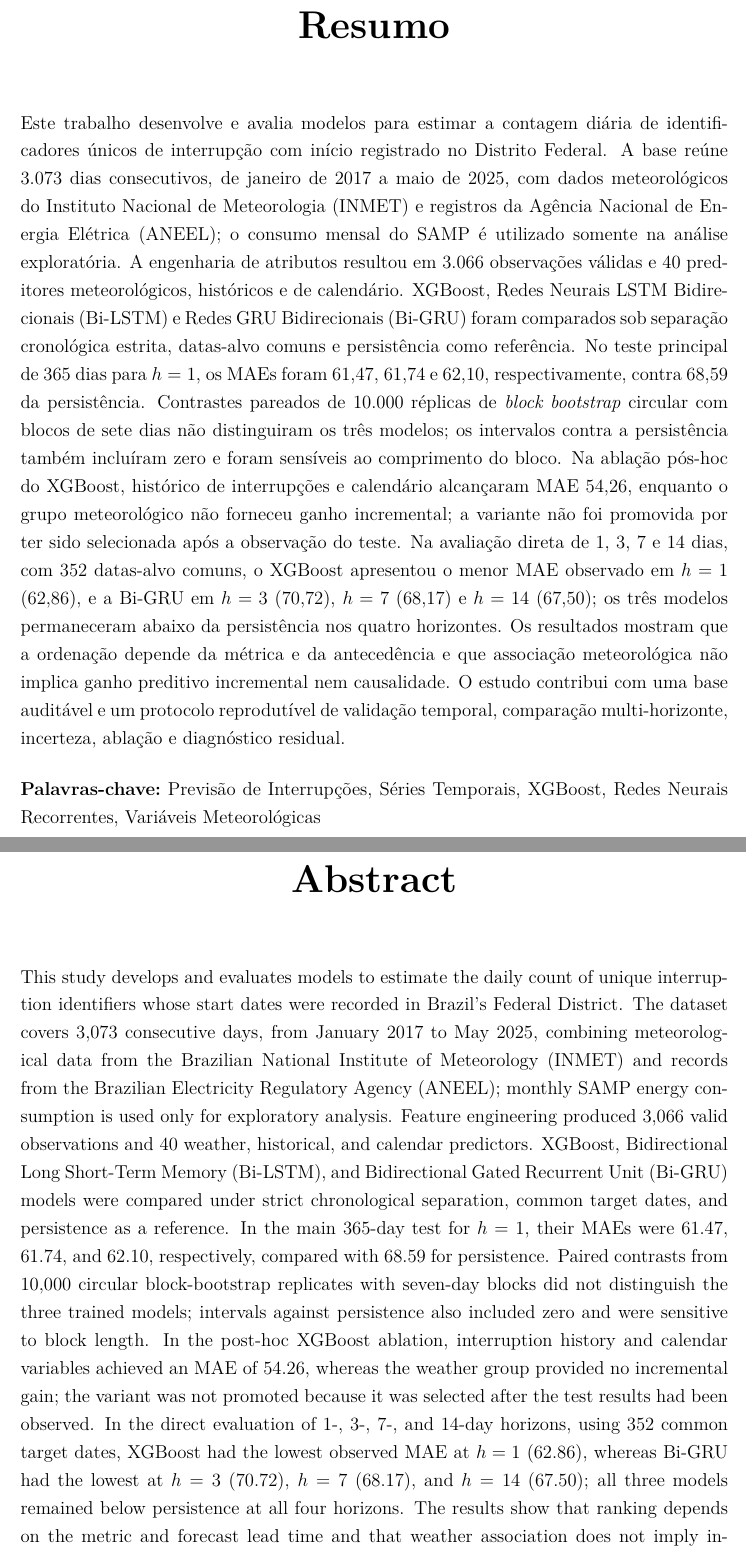
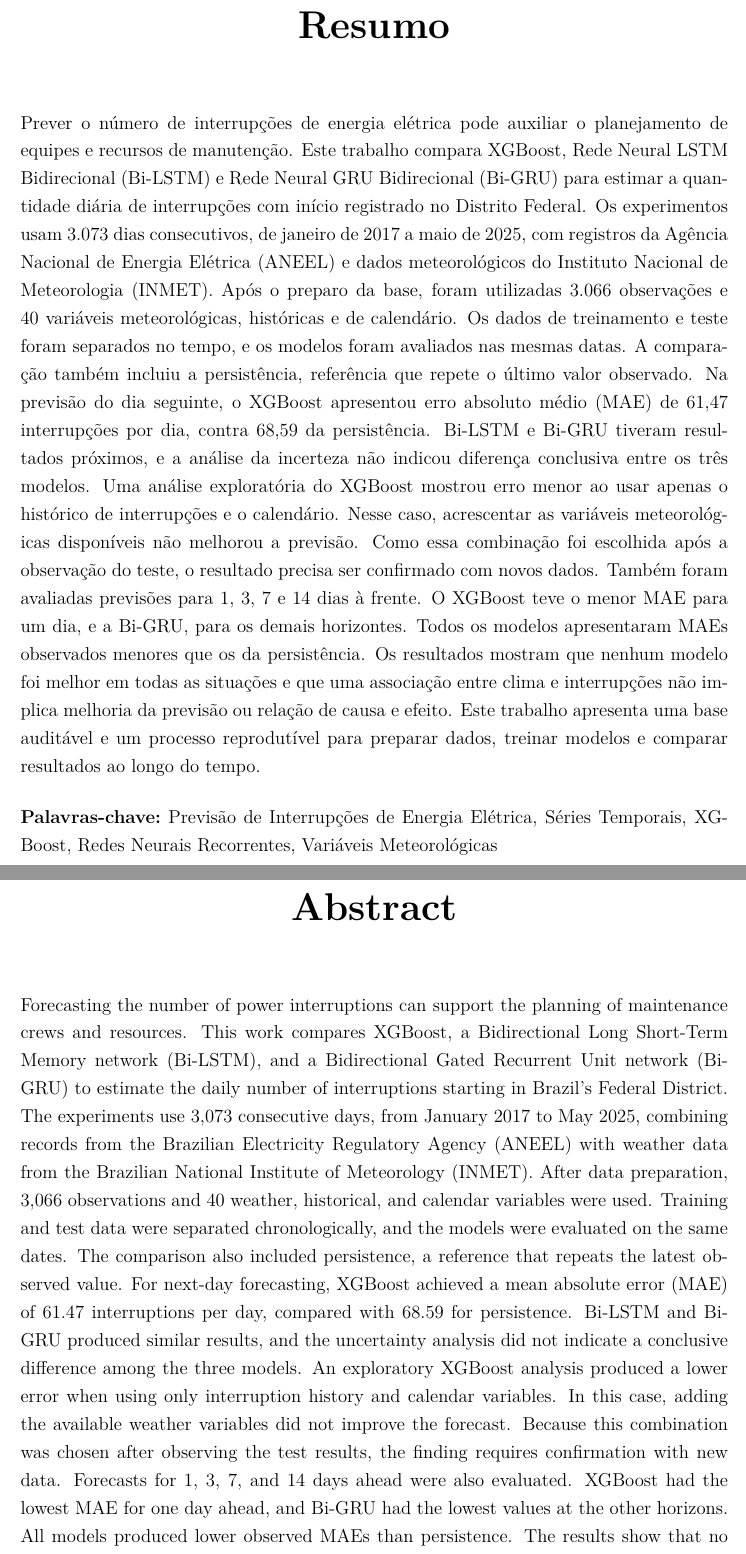
Before and after one commit to Mathweuzz/Modelagem-Preditiva-de-Falhas-na-Rede-Eletrica-do-Distrito-Federal, a LaTeX thesis (Monografia/monografia.tex, which reads Monografia/tex/abstract.tex, Monografia/tex/resumo.tex): two parts of pages 7 and 8 of 202, joined at a grey line, cut so that both start at the same text. Compiled offline with pdfLaTeX; a missing font is replaced by an installed copy or a similar font.

Commit message:
Aprimora clareza do resumo e do abstract

```diff
--- a/Monografia/monografia.tex
+++ b/Monografia/monografia.tex
@@ -76,7 +76,7 @@
 
 \titulo{Predição de Interrupções no Fornecimento de Energia Elétrica no Distrito Federal: Um Estudo Comparativo entre XGBoost e Redes Neurais Recorrentes Bidirecionais}%
 
-\palavraschave{Previsão de Interrupções, Séries Temporais, XGBoost, Redes Neurais Recorrentes, Variáveis Meteorológicas}%
+\palavraschave{Previsão de Interrupções de Energia Elétrica, Séries Temporais, XGBoost, Redes Neurais Recorrentes, Variáveis Meteorológicas}%
 \keywords{Power Outage Forecasting, Time Series, XGBoost, Recurrent Neural Networks, Weather Variables}%
 
 \newcommand{\unbcic}{\texttt{UnB-CIC}}%
--- a/Monografia/tex/abstract.tex
+++ b/Monografia/tex/abstract.tex
@@ -1 +1 @@
-This study develops and evaluates models to estimate the daily count of unique interruption identifiers whose start dates were recorded in Brazil's Federal District. The dataset covers 3,073 consecutive days, from January 2017 to May 2025, combining meteorological data from the Brazilian National Institute of Meteorology (INMET) and records from the Brazilian Electricity Regulatory Agency (ANEEL); monthly SAMP energy consumption is used only for exploratory analysis. Feature engineering produced 3,066 valid observations and 40 weather, historical, and calendar predictors. XGBoost, Bidirectional Long Short-Term Memory (Bi-LSTM), and Bidirectional Gated Recurrent Unit (Bi-GRU) models were compared under strict chronological separation, common target dates, and persistence as a reference. In the main 365-day test for $h=1$, their MAEs were 61.47, 61.74, and 62.10, respectively, compared with 68.59 for persistence. Paired contrasts from 10,000 circular block-bootstrap replicates with seven-day blocks did not distinguish the three trained models; intervals against persistence also included zero and were sensitive to block length. In the post-hoc XGBoost ablation, interruption history and calendar variables achieved an MAE of 54.26, whereas the weather group provided no incremental gain; the variant was not promoted because it was selected after the test results had been observed. In the direct evaluation of 1-, 3-, 7-, and 14-day horizons, using 352 common target dates, XGBoost had the lowest observed MAE at $h=1$ (62.86), whereas Bi-GRU had the lowest at $h=3$ (70.72), $h=7$ (68.17), and $h=14$ (67.50); all three models remained below persistence at all four horizons. The results show that ranking depends on the metric and forecast lead time and that weather association does not imply incremental predictive gain or causality. The study contributes an auditable dataset and a reproducible protocol for temporal validation, multi-horizon comparison, uncertainty, ablation, and residual diagnostics.
+Forecasting the number of power interruptions can support the planning of maintenance crews and resources. This work compares XGBoost, a Bidirectional Long Short-Term Memory network (Bi-LSTM), and a Bidirectional Gated Recurrent Unit network (Bi-GRU) to estimate the daily number of interruptions starting in Brazil's Federal District. The experiments use 3,073 consecutive days, from January 2017 to May 2025, combining records from the Brazilian Electricity Regulatory Agency (ANEEL) with weather data from the Brazilian National Institute of Meteorology (INMET). After data preparation, 3,066 observations and 40 weather, historical, and calendar variables were used. Training and test data were separated chronologically, and the models were evaluated on the same dates. The comparison also included persistence, a reference that repeats the latest observed value. For next-day forecasting, XGBoost achieved a mean absolute error (MAE) of 61.47 interruptions per day, compared with 68.59 for persistence. Bi-LSTM and Bi-GRU produced similar results, and the uncertainty analysis did not indicate a conclusive difference among the three models. An exploratory XGBoost analysis produced a lower error when using only interruption history and calendar variables. In this case, adding the available weather variables did not improve the forecast. Because this combination was chosen after observing the test results, the finding requires confirmation with new data. Forecasts for 1, 3, 7, and 14 days ahead were also evaluated. XGBoost had the lowest MAE for one day ahead, and Bi-GRU had the lowest values at the other horizons. All models produced lower observed MAEs than persistence. The results show that no model was best in every setting and that an association between weather and interruptions does not imply better forecasts or a causal relationship. This work presents an auditable dataset and a reproducible process for preparing data, training models, and comparing results over time.
--- a/Monografia/tex/resumo.tex
+++ b/Monografia/tex/resumo.tex
@@ -1 +1 @@
-Este trabalho desenvolve e avalia modelos para estimar a contagem diária de identificadores únicos de interrupção com início registrado no Distrito Federal. A base reúne 3.073 dias consecutivos, de janeiro de 2017 a maio de 2025, com dados meteorológicos do Instituto Nacional de Meteorologia (INMET) e registros da Agência Nacional de Energia Elétrica (ANEEL); o consumo mensal do SAMP é utilizado somente na análise exploratória. A engenharia de atributos resultou em 3.066 observações válidas e 40 preditores meteorológicos, históricos e de calendário. XGBoost, Redes Neurais LSTM Bidirecionais (Bi-LSTM) e Redes GRU Bidirecionais (Bi-GRU) foram comparados sob separação cronológica estrita, datas-alvo comuns e persistência como referência. No teste principal de 365 dias para $h=1$, os MAEs foram 61,47, 61,74 e 62,10, respectivamente, contra 68,59 da persistência. Contrastes pareados de 10.000 réplicas de \textit{block bootstrap} circular com blocos de sete dias não distinguiram os três modelos; os intervalos contra a persistência também incluíram zero e foram sensíveis ao comprimento do bloco. Na ablação pós-hoc do XGBoost, histórico de interrupções e calendário alcançaram MAE 54,26, enquanto o grupo meteorológico não forneceu ganho incremental; a variante não foi promovida por ter sido selecionada após a observação do teste. Na avaliação direta de 1, 3, 7 e 14 dias, com 352 datas-alvo comuns, o XGBoost apresentou o menor MAE observado em $h=1$ (62,86), e a Bi-GRU em $h=3$ (70,72), $h=7$ (68,17) e $h=14$ (67,50); os três modelos permaneceram abaixo da persistência nos quatro horizontes. Os resultados mostram que a ordenação depende da métrica e da antecedência e que associação meteorológica não implica ganho preditivo incremental nem causalidade. O estudo contribui com uma base auditável e um protocolo reprodutível de validação temporal, comparação multi-horizonte, incerteza, ablação e diagnóstico residual.
+Prever o número de interrupções de energia elétrica pode auxiliar o planejamento de equipes e recursos de manutenção. Este trabalho compara XGBoost, Rede Neural LSTM Bidirecional (Bi-LSTM) e Rede Neural GRU Bidirecional (Bi-GRU) para estimar a quantidade diária de interrupções com início registrado no Distrito Federal. Os experimentos usam 3.073 dias consecutivos, de janeiro de 2017 a maio de 2025, com registros da Agência Nacional de Energia Elétrica (ANEEL) e dados meteorológicos do Instituto Nacional de Meteorologia (INMET). Após o preparo da base, foram utilizadas 3.066 observações e 40 variáveis meteorológicas, históricas e de calendário. Os dados de treinamento e teste foram separados no tempo, e os modelos foram avaliados nas mesmas datas. A comparação também incluiu a persistência, referência que repete o último valor observado. Na previsão do dia seguinte, o XGBoost apresentou erro absoluto médio (MAE) de 61,47 interrupções por dia, contra 68,59 da persistência. Bi-LSTM e Bi-GRU tiveram resultados próximos, e a análise da incerteza não indicou diferença conclusiva entre os três modelos. Uma análise exploratória do XGBoost mostrou erro menor ao usar apenas o histórico de interrupções e o calendário. Nesse caso, acrescentar as variáveis meteorológicas disponíveis não melhorou a previsão. Como essa combinação foi escolhida após a observação do teste, o resultado precisa ser confirmado com novos dados. Também foram avaliadas previsões para 1, 3, 7 e 14 dias à frente. O XGBoost teve o menor MAE para um dia, e a Bi-GRU, para os demais horizontes. Todos os modelos apresentaram MAEs observados menores que os da persistência. Os resultados mostram que nenhum modelo foi melhor em todas as situações e que uma associação entre clima e interrupções não implica melhoria da previsão ou relação de causa e efeito. Este trabalho apresenta uma base auditável e um processo reprodutível para preparar dados, treinar modelos e comparar resultados ao longo do tempo.
```
Also changed, not shown: 1 other file.
